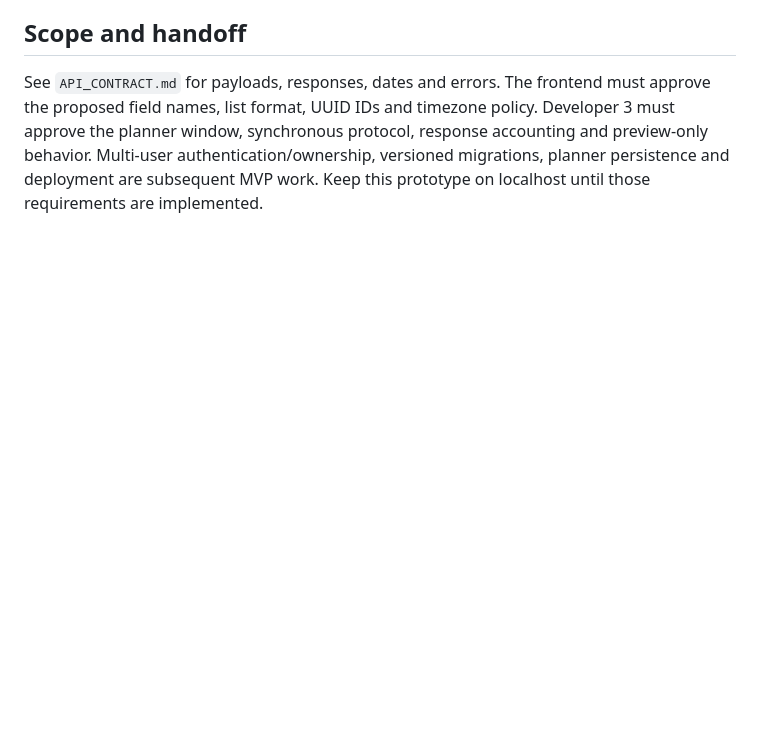
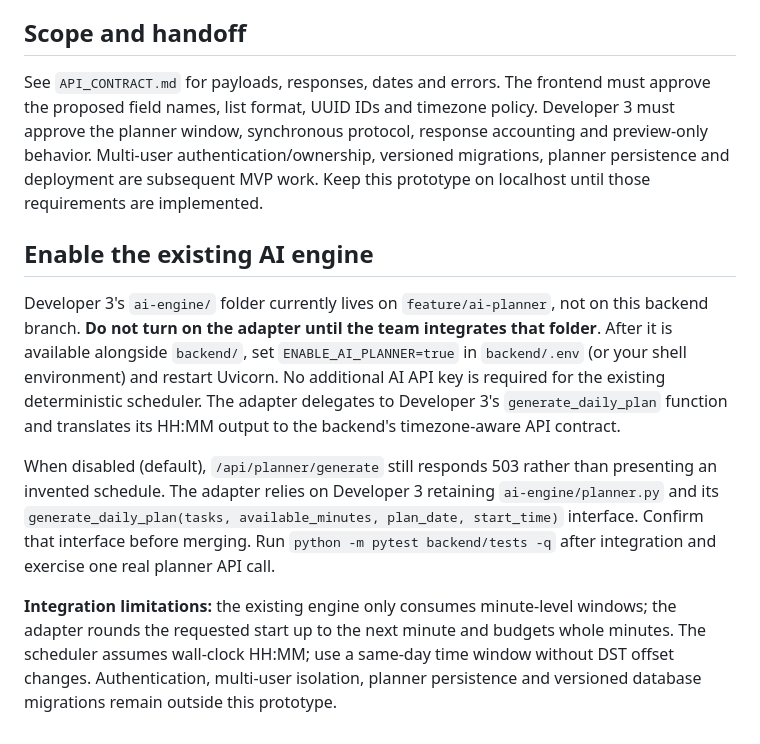
Before and after one commit to hardik3221/LifeOS, a Markdown page: backend/README.md, the part around the change. Rendered like a GitHub page; blank space fills up the shorter version.

Commit message:
docs(backend): document AI branch adapter setup

```diff
--- a/backend/README.md
+++ b/backend/README.md
@@ -56,3 +56,12 @@ Until injection, `/api/planner/generate` returns HTTP 503. Adapter failures or i
 ## Scope and handoff
 
 See `API_CONTRACT.md` for payloads, responses, dates and errors. The frontend must approve the proposed field names, list format, UUID IDs and timezone policy. Developer 3 must approve the planner window, synchronous protocol, response accounting and preview-only behavior. Multi-user authentication/ownership, versioned migrations, planner persistence and deployment are subsequent MVP work. Keep this prototype on localhost until those requirements are implemented.
+
+
+## Enable the existing AI engine
+
+Developer 3's `ai-engine/` folder currently lives on `feature/ai-planner`, not on this backend branch. **Do not turn on the adapter until the team integrates that folder**. After it is available alongside `backend/`, set `ENABLE_AI_PLANNER=true` in `backend/.env` (or your shell environment) and restart Uvicorn. No additional AI API key is required for the existing deterministic scheduler. The adapter delegates to Developer 3's `generate_daily_plan` function and translates its HH:MM output to the backend's timezone-aware API contract.
+
+When disabled (default), `/api/planner/generate` still responds 503 rather than presenting an invented schedule. The adapter relies on Developer 3 retaining `ai-engine/planner.py` and its `generate_daily_plan(tasks, available_minutes, plan_date, start_time)` interface. Confirm that interface before merging. Run `python -m pytest backend/tests -q` after integration and exercise one real planner API call.
+
+**Integration limitations:** the existing engine only consumes minute-level windows; the adapter rounds the requested start up to the next minute and budgets whole minutes. The scheduler assumes wall-clock HH:MM; use a same-day time window without DST offset changes. Authentication, multi-user isolation, planner persistence and versioned database migrations remain outside this prototype.
```
